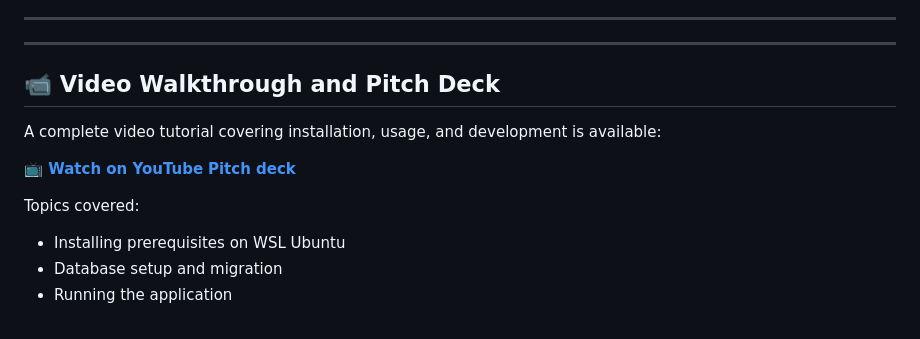
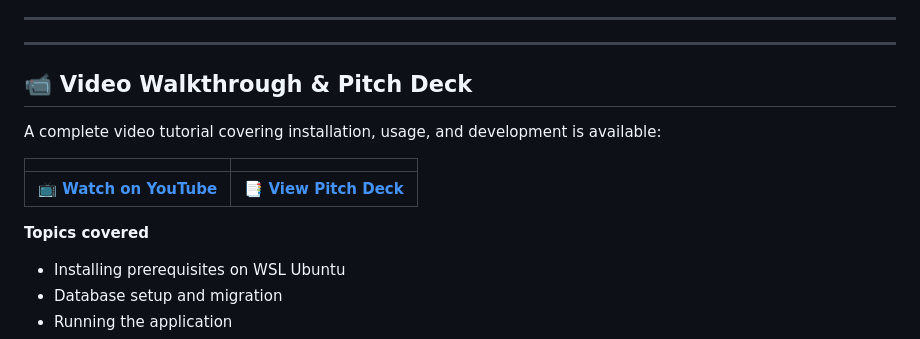
Before and after one commit to kabakadev/rust_todo_application, a Markdown page: README.md, the part around the change. GitHub-like rendering.

Commit message:
readme formatting for pitchdeck and video links

```diff
--- a/README.md
+++ b/README.md
@@ -41,14 +41,15 @@ This is a **production-ready desktop TODO application** that demonstrates modern
 
 ---
 
-## 📹 Video Walkthrough and Pitch Deck
+## 📹 Video Walkthrough & Pitch Deck
 
 A complete video tutorial covering installation, usage, and development is available:
 
-**[📺 Watch on YouTube](https://www.youtube.com/watch?v=C7wSsC0dq5w)**
-**[Pitch deck](https://gamma.app/docs/Rust-TODO-Local-First-Desktop-Productivity-ezquliyogepn8ab)**
+|                                                                        |                                                                                                             |
+| ---------------------------------------------------------------------- | ----------------------------------------------------------------------------------------------------------- |
+| **[📺 Watch on YouTube](https://www.youtube.com/watch?v=C7wSsC0dq5w)** | **[📑 View Pitch Deck](https://gamma.app/docs/Rust-TODO-Local-First-Desktop-Productivity-ezquliyogepn8ab)** |
 
-Topics covered:
+**Topics covered**
 
 - Installing prerequisites on WSL Ubuntu
 - Database setup and migration
```
